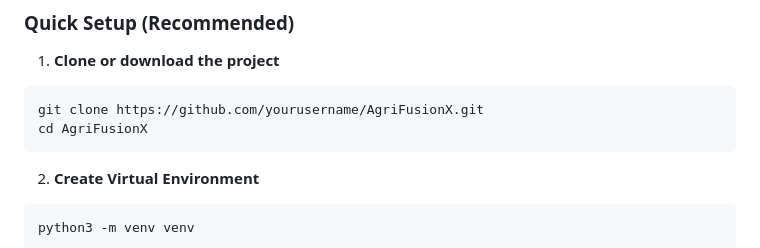
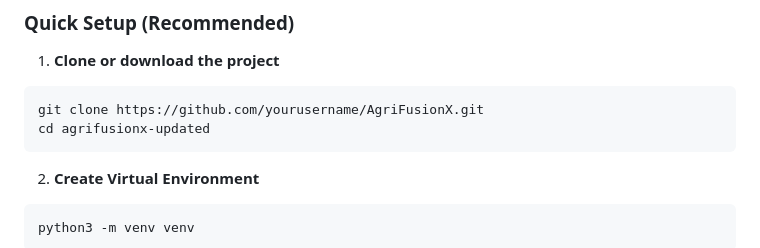
Before and after one commit to hiddenknight-14/agrifusionx-updated, a Markdown page: README.md, the part around the change. Rendered like a GitHub page.

Commit message:
Updated finalized readme.md

````diff
--- a/README.md
+++ b/README.md
@@ -81,7 +81,7 @@ AgriFusionX is an advanced web application that uses state-of-the-art deep learn
 1. **Clone or download the project**
 ```bash
 git clone https://github.com/yourusername/AgriFusionX.git
-cd AgriFusionX
+cd agrifusionx-updated
 ```
 
 2. **Create Virtual Environment**
````
